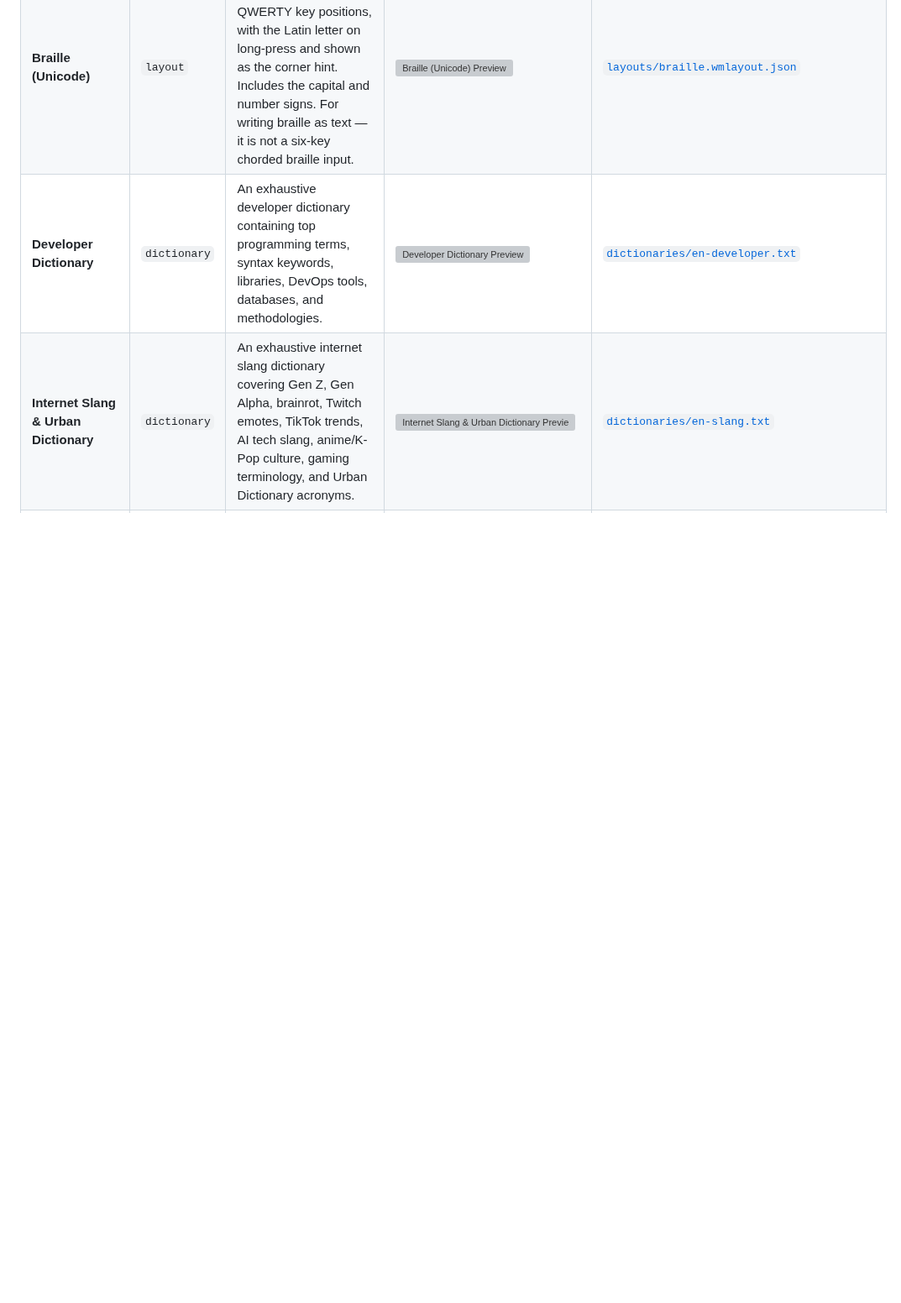
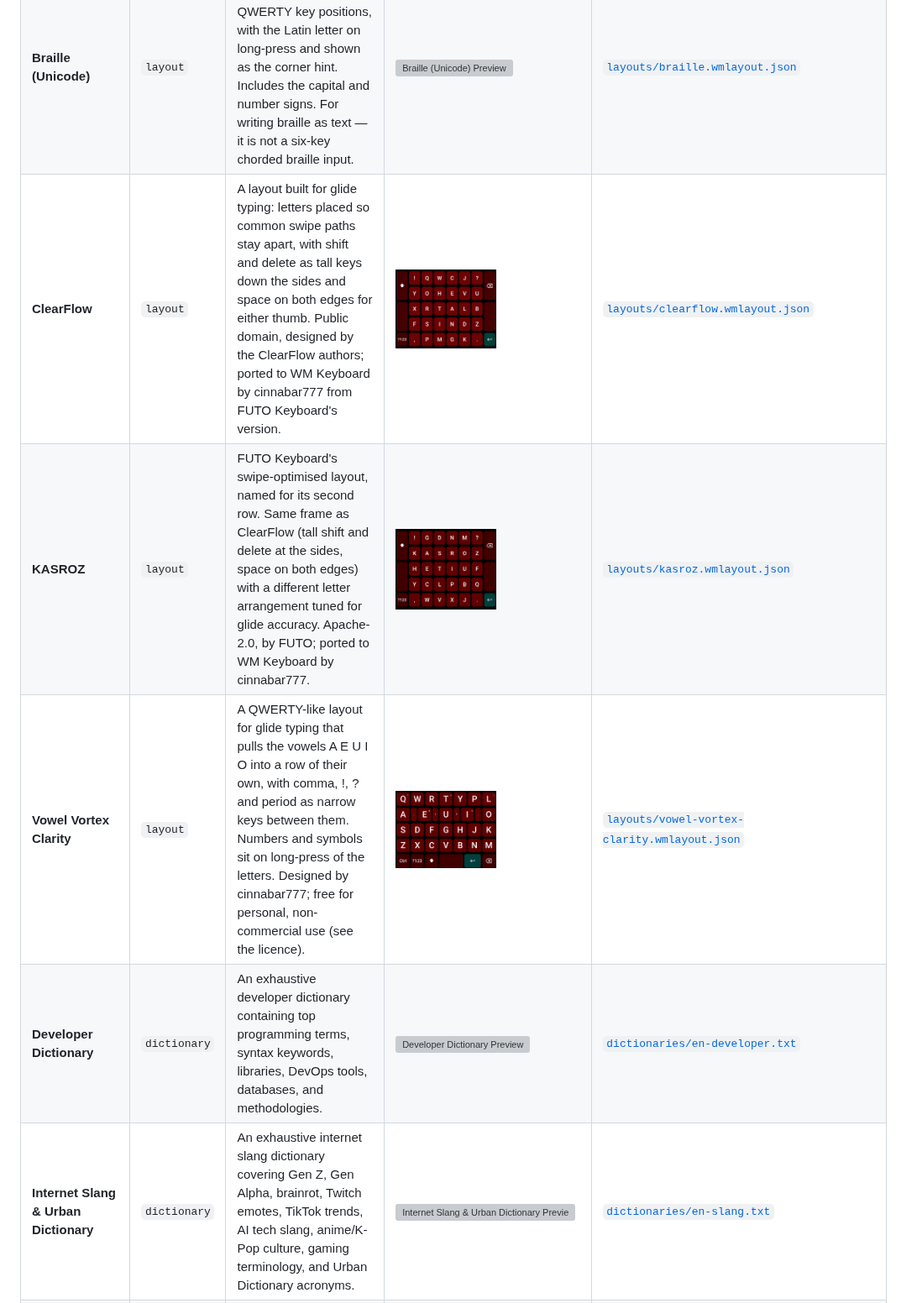
Before and after one commit to wasi-master/wmkeyboard-addon-repository, a Markdown page: README.md, the part around one of its changes. Shown at 84% size. GitHub-like rendering; pictures changed too: previews/clearflow.jpg (added), previews/kasroz.jpg (added), previews/vowel-vortex-clarity.jpg (added); blank space fills up the shorter version; grey boxes are pictures that could not be loaded.

```diff
--- a/README.md
+++ b/README.md
@@ -21,6 +21,9 @@ To add this repository in **WM Keyboard**, open **Settings → Addons → Add re
 | **Deep Orbit** | `theme` | A nebula photo behind translucent pill keys, a ringed planet resting on the corner of the board, a galaxy strip across the space bar and star bursts under your fingers. Key popups float free above the keys like ringed bubbles. Designed around the Droplet key sound. | <img src="previews/deep-orbit.jpg" width="120" alt="Deep Orbit Preview" /> | [`themes/deep-orbit.wmtheme.json`](themes/deep-orbit.wmtheme.json) |
 | **Michil** | `theme` | The Michil community's dashboard as a keyboard, in its exact palette: parchment card keys edged in brown on the site's flat cream background, a deep-green quest-button enter outlined in light green, a gold Michilcoin on the M key, a warning-gold press flash, and coins, stars and trophies bursting from every press. Designed around the Bloxat font and the Blip key sound, with Pixelborno carrying the Bengali board. | <img src="previews/michil.jpg" width="120" alt="Michil Preview" /> | [`themes/michil.wmtheme.json`](themes/michil.wmtheme.json) |
 | **Braille (Unicode)** | `layout` | Types Unicode braille cells (⠁⠃⠉⠙) from QWERTY key positions, with the Latin letter on long-press and shown as the corner hint. Includes the capital and number signs. For writing braille as text — it is not a six-key chorded braille input. | <img src="previews/braille-grid.jpg" width="120" alt="Braille (Unicode) Preview" /> | [`layouts/braille.wmlayout.json`](layouts/braille.wmlayout.json) |
+| **ClearFlow** | `layout` | A layout built for glide typing: letters placed so common swipe paths stay apart, with shift and delete as tall keys down the sides and space on both edges for either thumb. Public domain, designed by the ClearFlow authors; ported to WM Keyboard by cinnabar777 from FUTO Keyboard's version. | <img src="previews/clearflow.jpg" width="120" alt="ClearFlow Preview" /> | [`layouts/clearflow.wmlayout.json`](layouts/clearflow.wmlayout.json) |
+| **KASROZ** | `layout` | FUTO Keyboard's swipe-optimised layout, named for its second row. Same frame as ClearFlow (tall shift and delete at the sides, space on both edges) with a different letter arrangement tuned for glide accuracy. Apache-2.0, by FUTO; ported to WM Keyboard by cinnabar777. | <img src="previews/kasroz.jpg" width="120" alt="KASROZ Preview" /> | [`layouts/kasroz.wmlayout.json`](layouts/kasroz.wmlayout.json) |
+| **Vowel Vortex Clarity** | `layout` | A QWERTY-like layout for glide typing that pulls the vowels A E U I O into a row of their own, with comma, !, ? and period as narrow keys between them. Numbers and symbols sit on long-press of the letters. Designed by cinnabar777; free for personal, non-commercial use (see the licence). | <img src="previews/vowel-vortex-clarity.jpg" width="120" alt="Vowel Vortex Clarity Preview" /> | [`layouts/vowel-vortex-clarity.wmlayout.json`](layouts/vowel-vortex-clarity.wmlayout.json) |
 | **Developer Dictionary** | `dictionary` | An exhaustive developer dictionary containing top programming terms, syntax keywords, libraries, DevOps tools, databases, and methodologies. | <img src="previews/en-developer.png" width="120" alt="Developer Dictionary Preview" /> | [`dictionaries/en-developer.txt`](dictionaries/en-developer.txt) |
 | **Internet Slang & Urban Dictionary** | `dictionary` | An exhaustive internet slang dictionary covering Gen Z, Gen Alpha, brainrot, Twitch emotes, TikTok trends, AI tech slang, anime/K-Pop culture, gaming terminology, and Urban Dictionary acronyms. | <img src="previews/en-slang.png" width="120" alt="Internet Slang & Urban Dictionary Preview" /> | [`dictionaries/en-slang.txt`](dictionaries/en-slang.txt) |
 | **Medical & Clinical Dictionary** | `dictionary` | An exhaustive medical and clinical dictionary covering drug generic and chemical compound names, brand pharmaceuticals, diseases, rare syndromes, surgical procedures, diagnostic equipment, and medical terminology. | <img src="previews/en-medical.png" width="120" alt="Medical & Clinical Dictionary Preview" /> | [`dictionaries/en-medical.txt`](dictionaries/en-medical.txt) |
```
Also changed, not shown: other parts of README.md (+2 -0 lines), previews/clearflow-symbols.jpg (added), previews/kasroz-symbols.jpg (added), previews/vowel-vortex-clarity-symbols.jpg (added), 7 other files.
